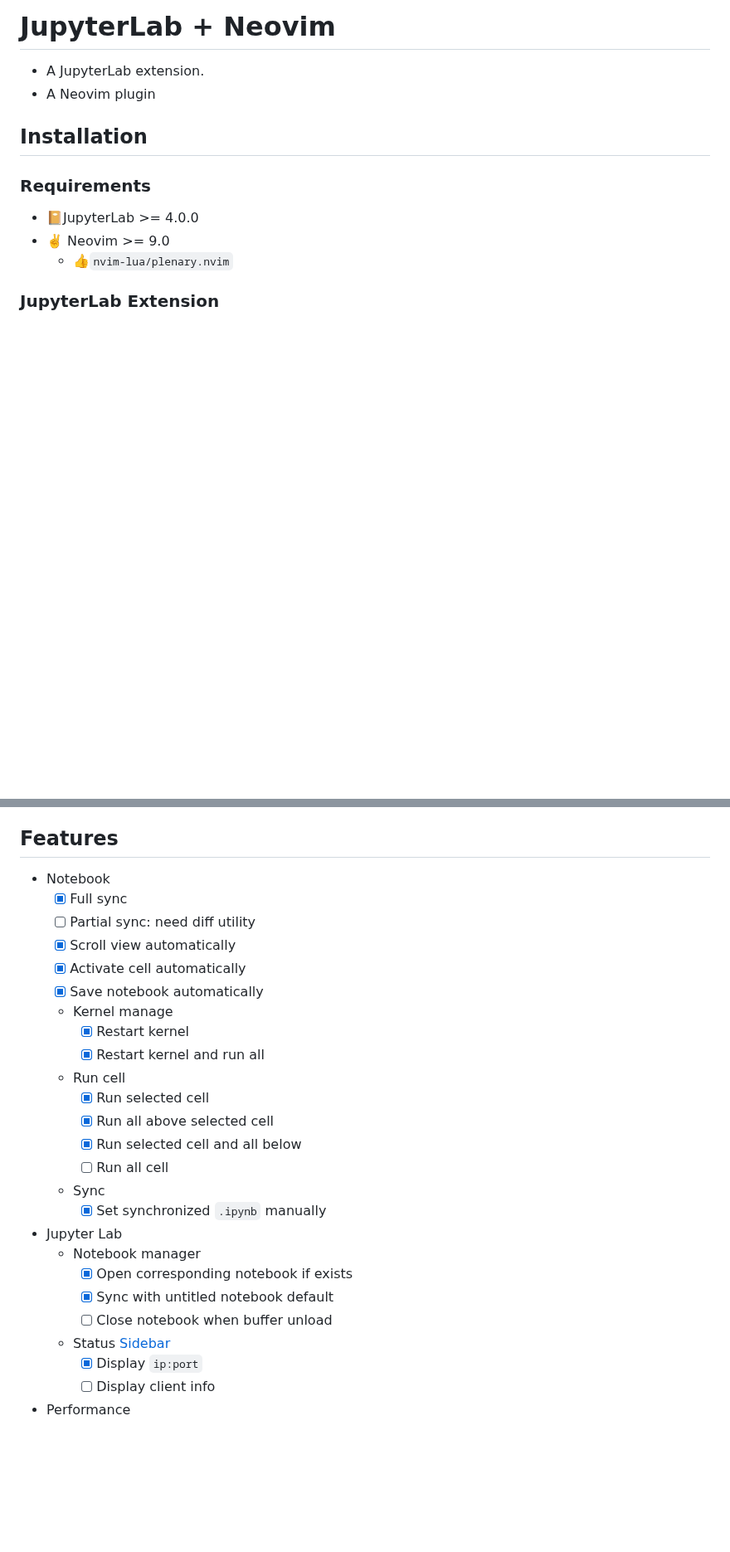
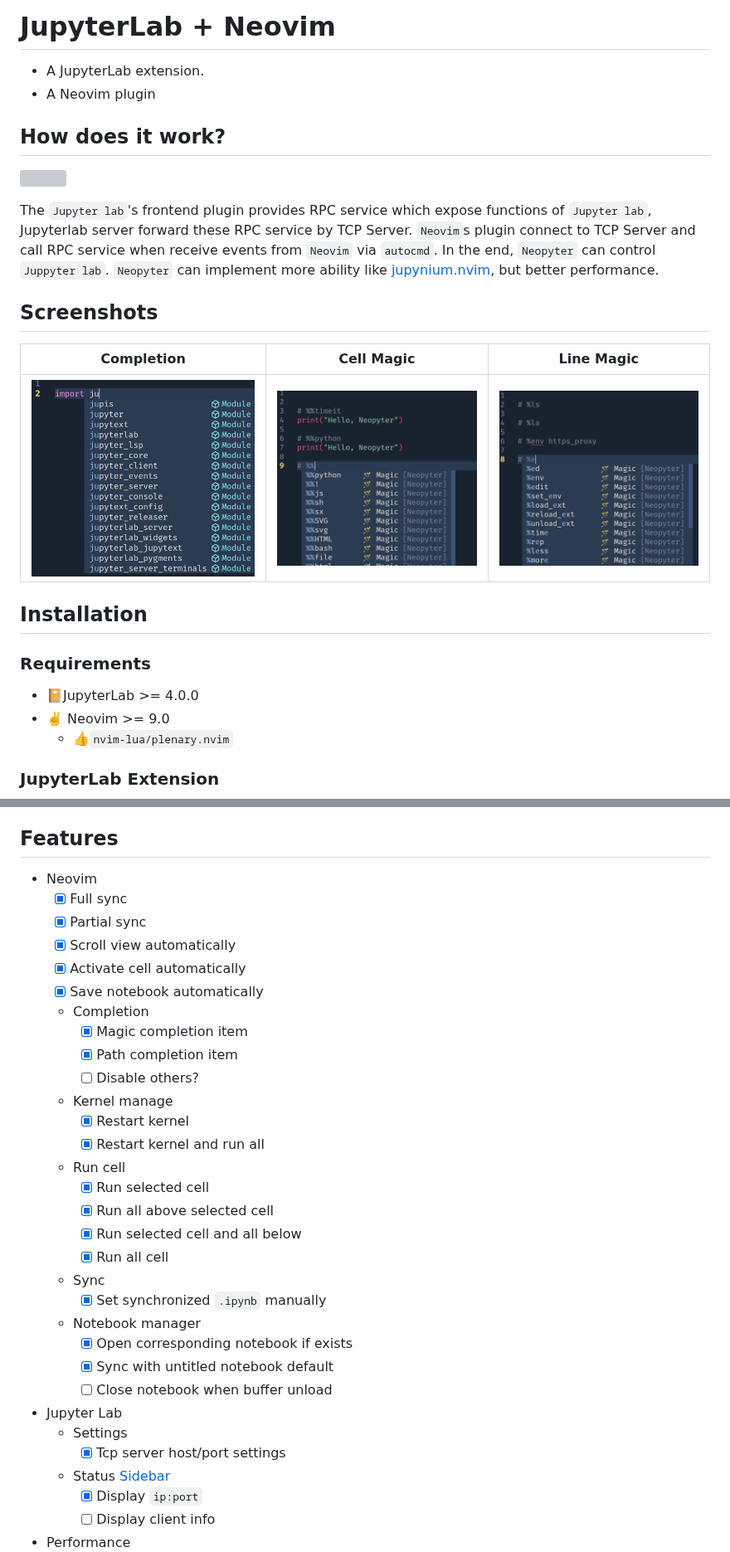
Before and after one commit to SUSTech-data/neopyter, a Markdown page: README.md, 2 parts joined by grey strips. Shown at 83% size. Drawn GitHub-style; pictures changed too: doc/cell_magic.png (added), doc/completion.png (added), doc/line_magic.png (added); blank space fills up the shorter version; grey boxes are pictures that could not be loaded.

Commit message:
feat: support completion

```diff
--- a/README.md
+++ b/README.md
@@ -2,6 +2,20 @@
 
 - A JupyterLab extension.
 - A Neovim plugin
+
+## How does it work?
+
+![](./doc/communication.png)
+
+The `Jupyter lab`'s frontend plugin provides RPC service which expose functions of `Jupyter lab`, Jupyterlab server
+forward these RPC service by TCP Server. `Neovim`s plugin connect to TCP Server and call RPC service when receive events
+from `Neovim` via `autocmd`. In the end, `Neopyter` can control `Juppyter lab`. `Neopyter` can implement more ability like [jupynium.nvim](https://github.com/kiyoon/jupynium.nvim), but better performance.
+
+## Screenshots
+
+|                    Completion                     |                    Cell Magic                     |                    Line Magic                     |
+| :-----------------------------------------------: | :-----------------------------------------------: | :-----------------------------------------------: |
+| <img alt="Completion" src="./doc/completion.png"> | <img alt="Cell Magic" src="./doc/cell_magic.png"> | <img alt="Line Magic" src="./doc/line_magic.png"> |
 
 ## Installation
 
@@ -92,12 +106,16 @@ With 💤lazy.nvim:
 
 ## Features
 
-- Notebook
+- Neovim
   - [x] Full sync
-  - [ ] Partial sync: need diff utility
+  - [x] Partial sync
   - [x] Scroll view automatically
   - [x] Activate cell automatically
   - [x] Save notebook automatically
+  - Completion
+    - [x] Magic completion item
+    - [x] Path completion item
+    - [ ] Disable others?
   - Kernel manage
     - [x] Restart kernel
     - [x] Restart kernel and run all
@@ -105,14 +123,16 @@ With 💤lazy.nvim:
     - [x] Run selected cell
     - [x] Run all above selected cell
     - [x] Run selected cell and all below
-    - [ ] Run all cell
+    - [x] Run all cell
   - Sync
     - [x] Set synchronized `.ipynb` manually
-- Jupyter Lab
   - Notebook manager
     - [x] Open corresponding notebook if exists
     - [x] Sync with untitled notebook default
     - [ ] Close notebook when buffer unload
+- Jupyter Lab
+  - Settings
+    - [x] Tcp server host/port settings
   - Status [Sidebar](https://jupyterlab.readthedocs.io/en/stable/user/interface.html#left-and-right-sidebar)
     - [x] Display `ip:port`
     - [ ] Display client info
```
Also changed, not shown: 12 other files.
